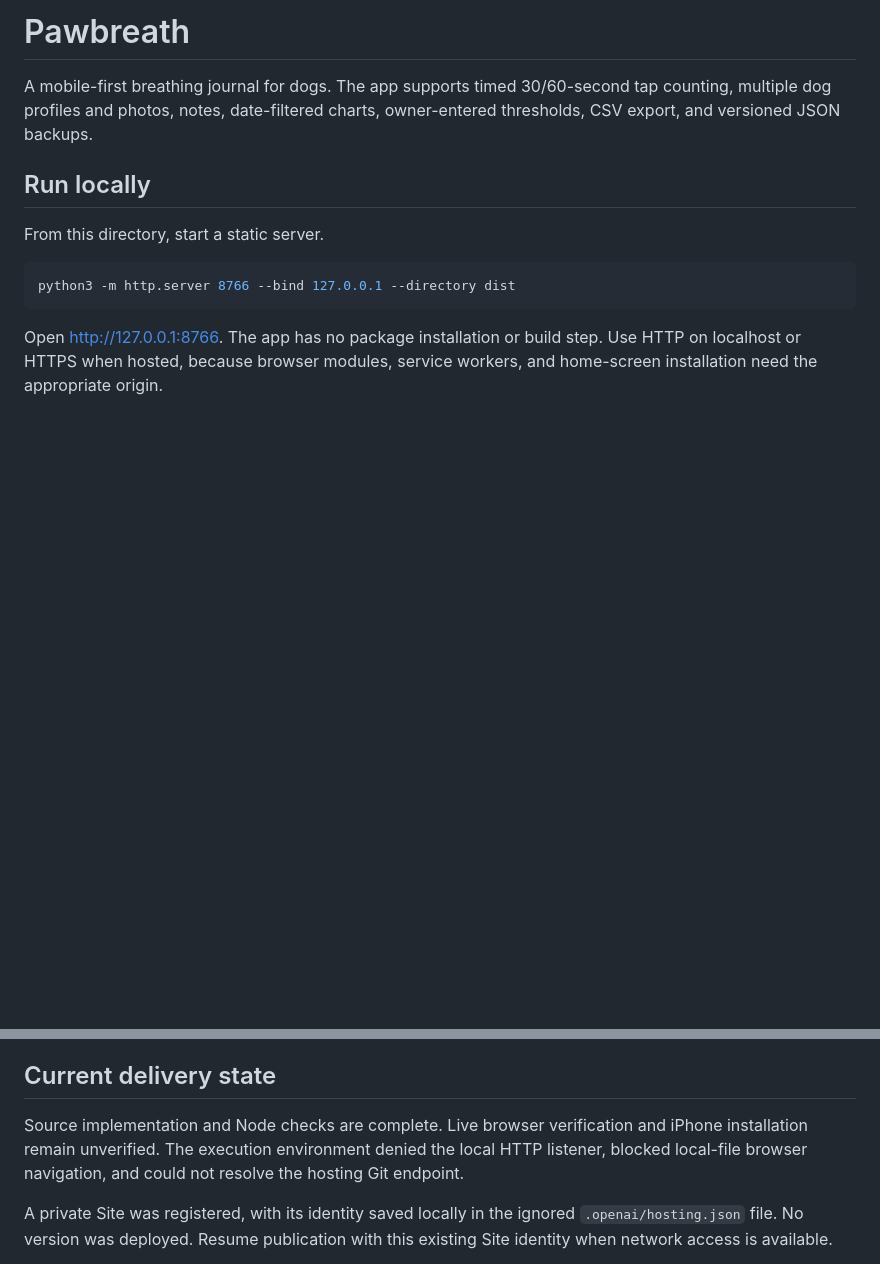
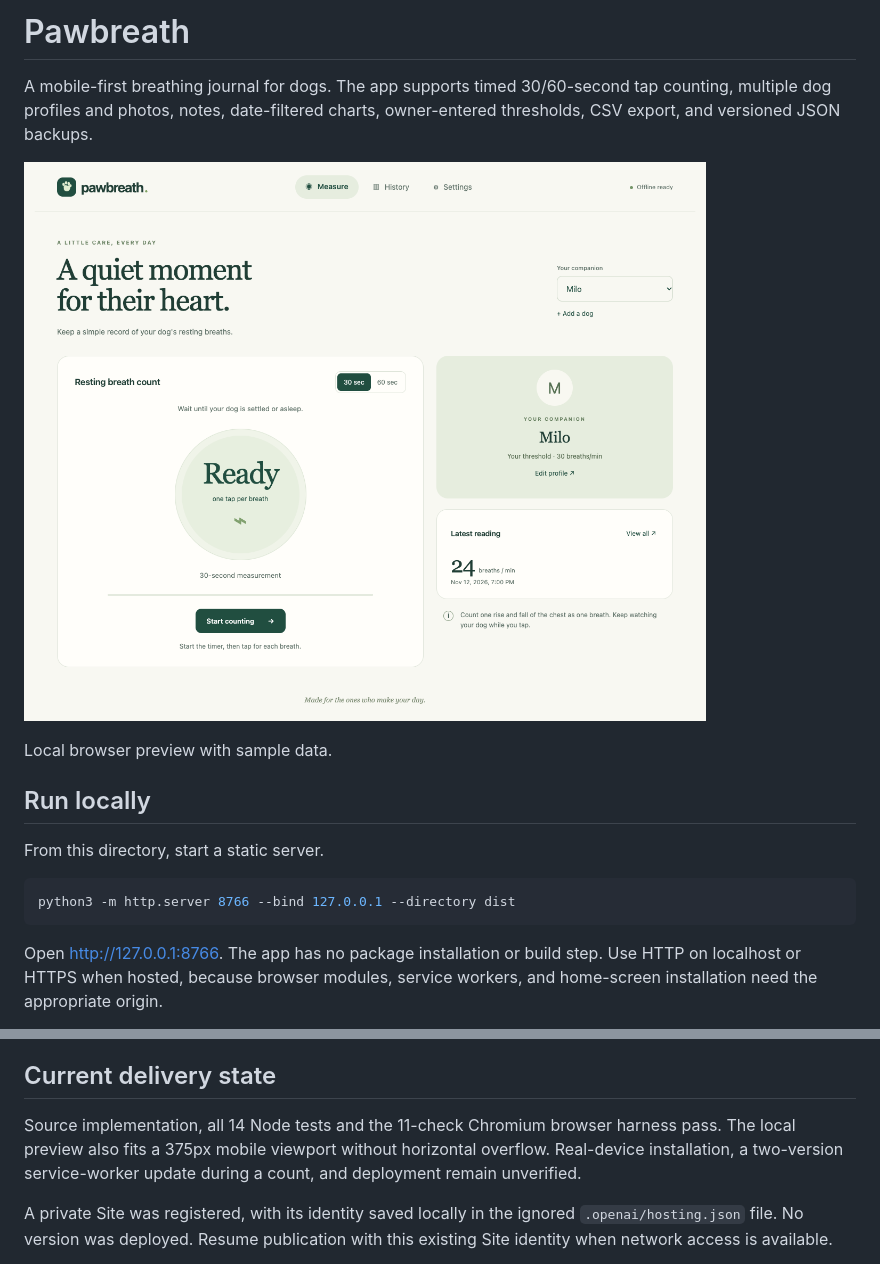
Before and after one commit to vr000m/pawbreath, a Markdown page: README.md, 2 parts joined by grey strips. GitHub-like rendering; pictures changed too: docs/images/pawbreath-preview.png (added); blank space fills up the shorter version.

Commit message:
Show the app preview and verified browser checks in the README

```diff
--- a/README.md
+++ b/README.md
@@ -1,6 +1,10 @@
 # Pawbreath
 
 A mobile-first breathing journal for dogs. The app supports timed 30/60-second tap counting, multiple dog profiles and photos, notes, date-filtered charts, owner-entered thresholds, CSV export, and versioned JSON backups.
+
+![Pawbreath measurement screen with a sample Milo profile and latest reading](docs/images/pawbreath-preview.png)
+
+Local browser preview with sample data.
 
 ## Run locally
 
@@ -45,7 +49,7 @@ Open the printed temporary file in a browser to run it. The title and an on-page
 
 ## Current delivery state
 
-Source implementation and Node checks are complete. Live browser verification and iPhone installation remain unverified. The execution environment denied the local HTTP listener, blocked local-file browser navigation, and could not resolve the hosting Git endpoint.
+Source implementation, all 14 Node tests and the 11-check Chromium browser harness pass. The local preview also fits a 375px mobile viewport without horizontal overflow. Real-device installation, a two-version service-worker update during a count, and deployment remain unverified.
 
 A private Site was registered, with its identity saved locally in the ignored `.openai/hosting.json` file. No version was deployed. Resume publication with this existing Site identity when network access is available.
 
```
